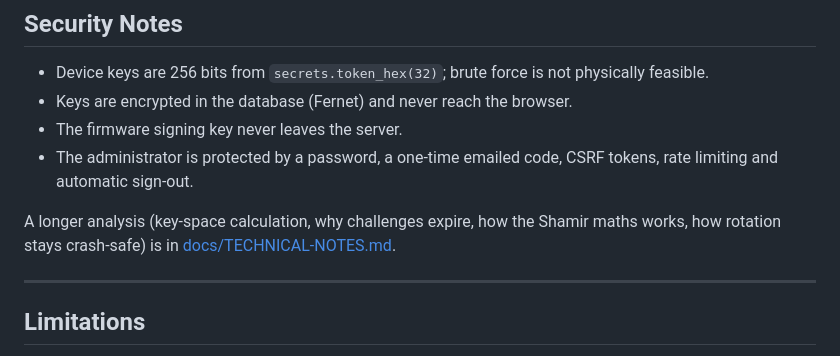
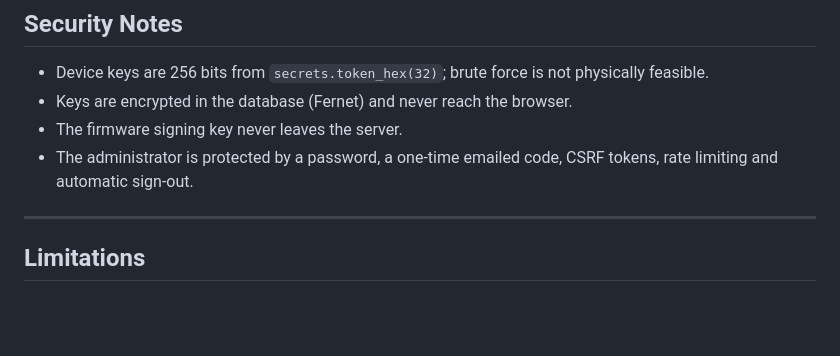
Before and after one commit to gargideore26-cpu/IoTShield, a Markdown page: README.md, the part around the change. Rendered like a GitHub page; blank space fills up the shorter version.

Commit message:
Remove analysis reference from README
Removed reference to longer analysis in technical notes.

```diff
--- a/README.md
+++ b/README.md
@@ -348,8 +348,6 @@ python test_iotshield.py
 - The firmware signing key never leaves the server.
 - The administrator is protected by a password, a one-time emailed code, CSRF tokens, rate limiting and automatic sign-out.
 
-A longer analysis (key-space calculation, why challenges expire, how the Shamir maths works, how rotation stays crash-safe) is in [docs/TECHNICAL-NOTES.md](docs/TECHNICAL-NOTES.md).
-
 ---
 
 ## Limitations
```
